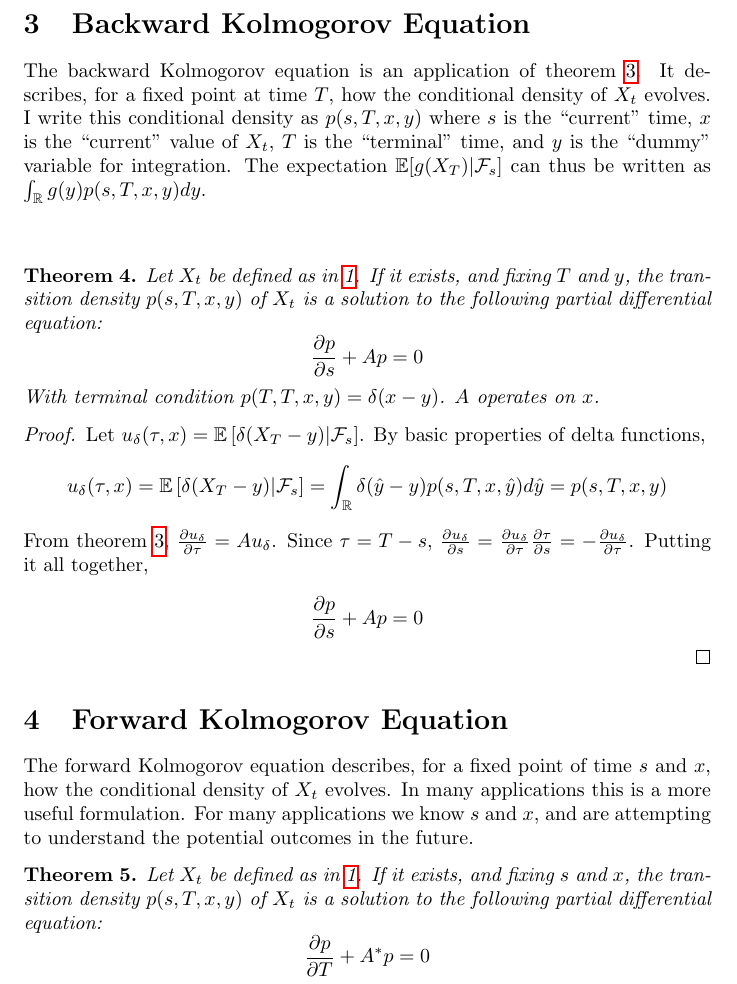
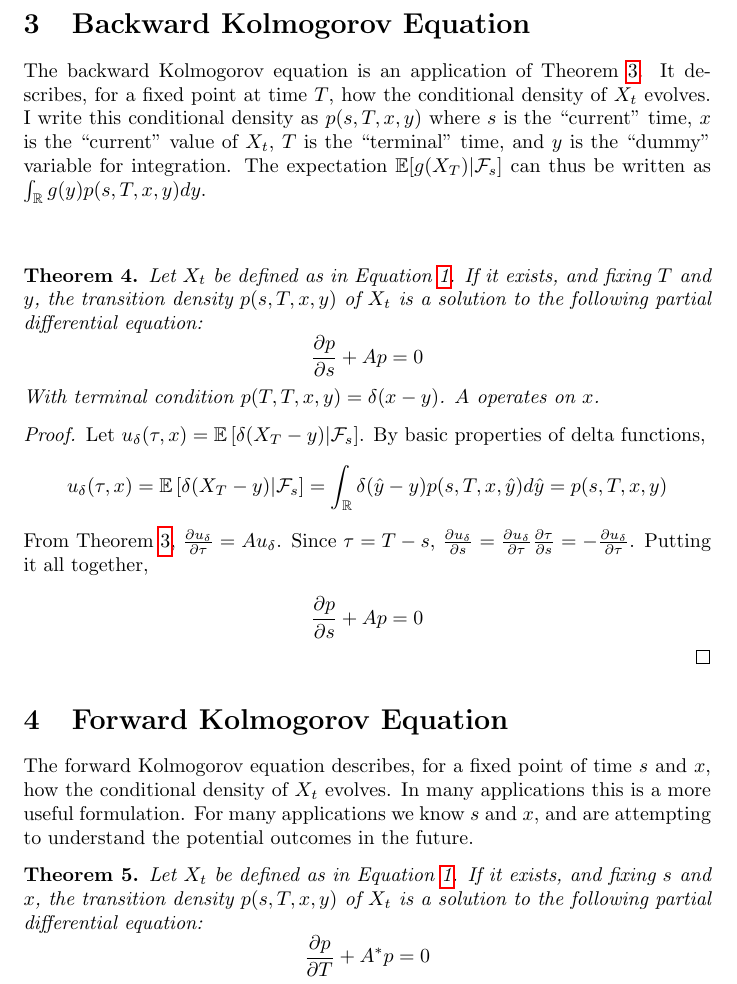
Before and after one commit to danielhstahl/forward-kolmogorov, a LaTeX document (kolmogorov.tex): part of page 3 of 7, cut so that both start at the same text. Compiled offline with pdfLaTeX.

Commit message:
clarified references

```diff
--- a/kolmogorov.tex
+++ b/kolmogorov.tex
@@ -99,11 +99,11 @@ Let \(X_t\) be the solution to \ref{sde}.  Then the generator \(A\) of \(X_t\) i
 
 \section{Backward Kolmogorov Equation}
 
-The backward Kolmogorov equation is an application of theorem \ref{fk}.  It describes, for a fixed point at time \(T\), how the conditional density of \(X_t\) evolves.  I write this conditional density as \(p(s, T, x, y)\) where \(s\) is the ``current'' time, \(x\) is the ``current'' value of \(X_t\), \(T\) is the ``terminal'' time, and \(y\) is the ``dummy'' variable for integration.  The expectation \(\mathbb{E}[g(X_T)|\mathcal{F}_s]\) can thus be written as \(\int_\mathbb{R} g(y) p(s, T, x, y) dy \).
+The backward Kolmogorov equation is an application of Theorem \ref{fk}.  It describes, for a fixed point at time \(T\), how the conditional density of \(X_t\) evolves.  I write this conditional density as \(p(s, T, x, y)\) where \(s\) is the ``current'' time, \(x\) is the ``current'' value of \(X_t\), \(T\) is the ``terminal'' time, and \(y\) is the ``dummy'' variable for integration.  The expectation \(\mathbb{E}[g(X_T)|\mathcal{F}_s]\) can thus be written as \(\int_\mathbb{R} g(y) p(s, T, x, y) dy \).
 \\
 \\
 \begin{theorem}\label{backk}
-	Let \(X_t\) be defined as in \ref{sde}. If it exists, and fixing \(T\) and \(y\), the transition density \(p(s, T, x, y)\) of \(X_t\) is a solution to the following partial differential equation:
+	Let \(X_t\) be defined as in Equation \ref{sde}. If it exists, and fixing \(T\) and \(y\), the transition density \(p(s, T, x, y)\) of \(X_t\) is a solution to the following partial differential equation:
 	\[\frac{\partial p}{\partial s} + Ap=0 \]
 	With terminal condition \(p(T, T, x, y)=\delta(x-y)\).  \(A\) operates on \(x\).
 \end{theorem}
@@ -112,7 +112,7 @@ The backward Kolmogorov equation is an application of theorem \ref{fk}.  It desc
 	Let \(u_\delta (\tau, x)= \mathbb{E}\left[\delta(X_T-y)  | \mathcal{F}_s\right]\).
 	By basic properties of delta functions,
 	\[u_\delta(\tau, x)=\mathbb{E}\left[\delta(X_T-y) | \mathcal{F}_s \right]=\int_\mathbb{R} \delta(\hat{y}-y) p(s, T, x, \hat{y}) d\hat{y}=p(s, T, x, y)\]
-	From theorem \ref{fk}, \(\frac{\partial u_\delta}{\partial \tau}=Au_\delta\).  Since \(\tau=T-s\), \(\frac{\partial u_\delta}{\partial s} = \frac{\partial u_\delta}{\partial \tau} \frac{\partial \tau}{\partial s}=-\frac{\partial u_\delta}{\partial \tau} \).  Putting it all together,
+	From Theorem \ref{fk}, \(\frac{\partial u_\delta}{\partial \tau}=Au_\delta\).  Since \(\tau=T-s\), \(\frac{\partial u_\delta}{\partial s} = \frac{\partial u_\delta}{\partial \tau} \frac{\partial \tau}{\partial s}=-\frac{\partial u_\delta}{\partial \tau} \).  Putting it all together,
 
 	\[\frac{\partial p}{\partial s} + Ap=0 \]
 
@@ -123,7 +123,7 @@ The backward Kolmogorov equation is an application of theorem \ref{fk}.  It desc
 The forward Kolmogorov equation describes, for a fixed point of time \(s\) and \(x\), how the conditional density of \(X_t\) evolves.  In many applications this is a more useful formulation.  For many applications we know \(s\) and \(x\), and are attempting to understand the potential outcomes in the future.
 
 \begin{theorem}\label{forwardk}
-	Let \(X_t\) be defined as in \ref{sde}.  If it exists, and fixing \(s\) and \(x\), the transition density \(p(s, T, x, y)\) of \(X_t\) is a solution to the following partial differential equation:
+	Let \(X_t\) be defined as in Equation \ref{sde}.  If it exists, and fixing \(s\) and \(x\), the transition density \(p(s, T, x, y)\) of \(X_t\) is a solution to the following partial differential equation:
 	\[\frac{\partial p}{\partial T} + A^*p=0 \]
 	With initial condition \(p(s, s, x, y)=\delta(x-y)\), where \(A^*f\) is defined as: \[-\frac{\partial \left(\alpha(y) f\right)}{\partial y} + \frac{1}{2}\frac{\partial^2 \left(\sigma^2(y) f\right) } {\partial y^2}   \]
 
```
Also changed, not shown: kolmogorov.tex (8 more changed lines).
